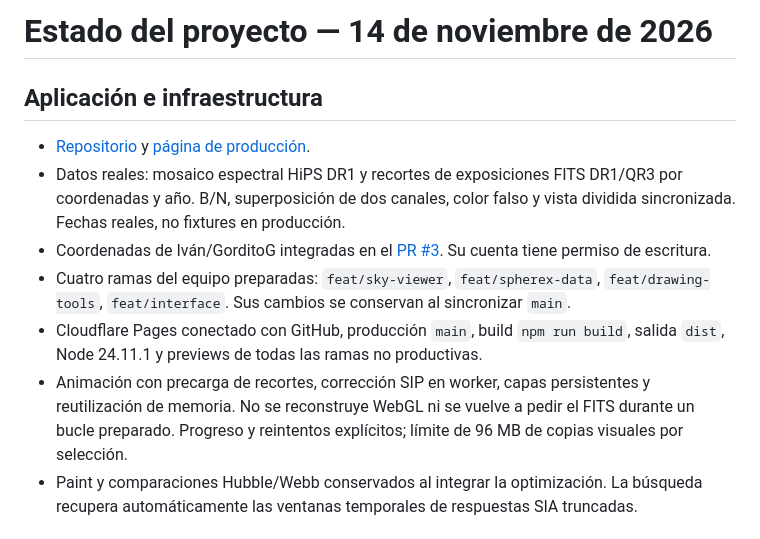
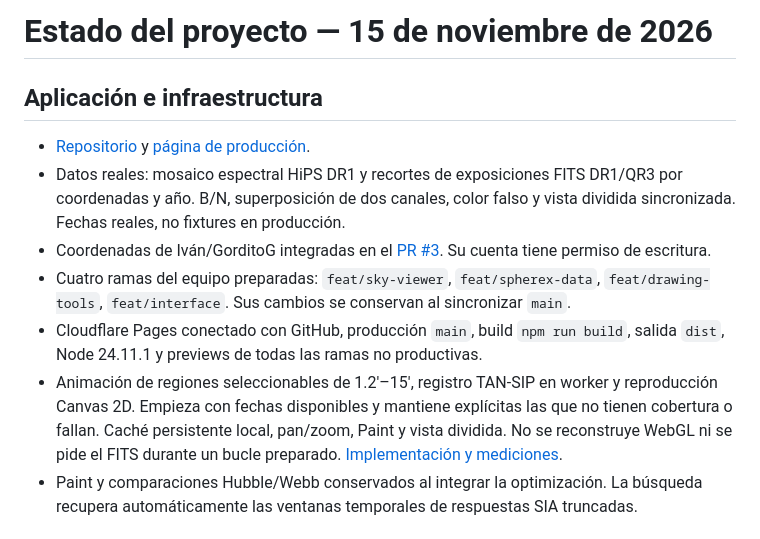
Before and after one commit to Chompin003/eon, a Markdown page: docs/ESTADO.md, the part around the change. Drawn GitHub-style.

Commit message:
Document real region playback and current project status

```diff
--- a/docs/ESTADO.md
+++ b/docs/ESTADO.md
@@ -1,4 +1,4 @@
-# Estado del proyecto — 14 de noviembre de 2026
+# Estado del proyecto — 15 de noviembre de 2026
 
 ## Aplicación e infraestructura
 
@@ -7,7 +7,7 @@
 - Coordenadas de Iván/GorditoG integradas en el [PR #3](https://github.com/Chompin003/eon/pull/3). Su cuenta tiene permiso de escritura.
 - Cuatro ramas del equipo preparadas: `feat/sky-viewer`, `feat/spherex-data`, `feat/drawing-tools`, `feat/interface`. Sus cambios se conservan al sincronizar `main`.
 - Cloudflare Pages conectado con GitHub, producción `main`, build `npm run build`, salida `dist`, Node 24.11.1 y previews de todas las ramas no productivas.
-- Animación con precarga de recortes, corrección SIP en worker, capas persistentes y reutilización de memoria. No se reconstruye WebGL ni se vuelve a pedir el FITS durante un bucle preparado. Progreso y reintentos explícitos; límite de 96 MB de copias visuales por selección.
+- Animación de regiones seleccionables de 1.2′–15′, registro TAN-SIP en worker y reproducción Canvas 2D. Empieza con fechas disponibles y mantiene explícitas las que no tienen cobertura o fallan. Caché persistente local, pan/zoom, Paint y vista dividida. No se reconstruye WebGL ni se pide el FITS durante un bucle preparado. [Implementación y mediciones](ANIMACION-REGIONES.md).
 - Paint y comparaciones Hubble/Webb conservados al integrar la optimización. La búsqueda recupera automáticamente las ventanas temporales de respuestas SIA truncadas.
 
 ## Integración sin aprobación humana
```
Also changed, not shown: docs/region-playback.png.
